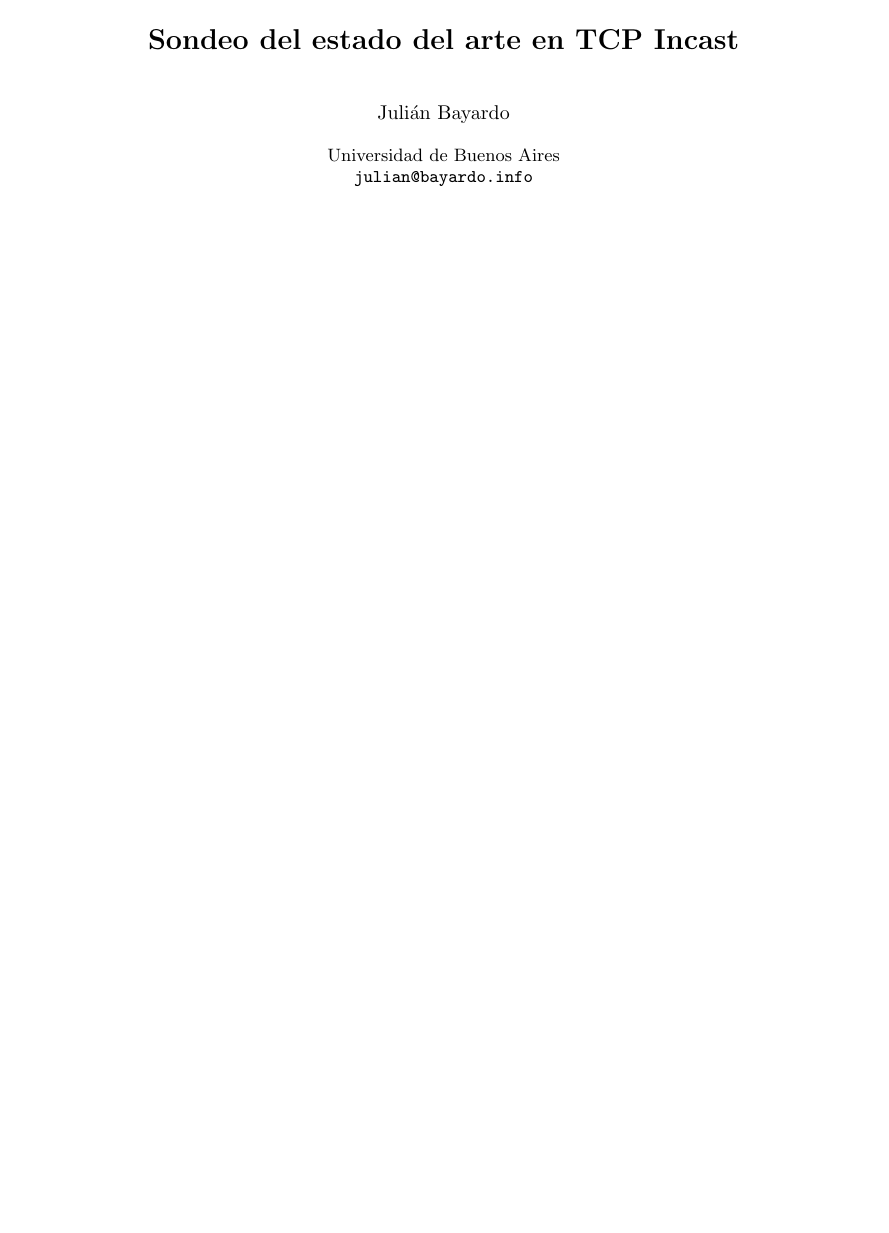
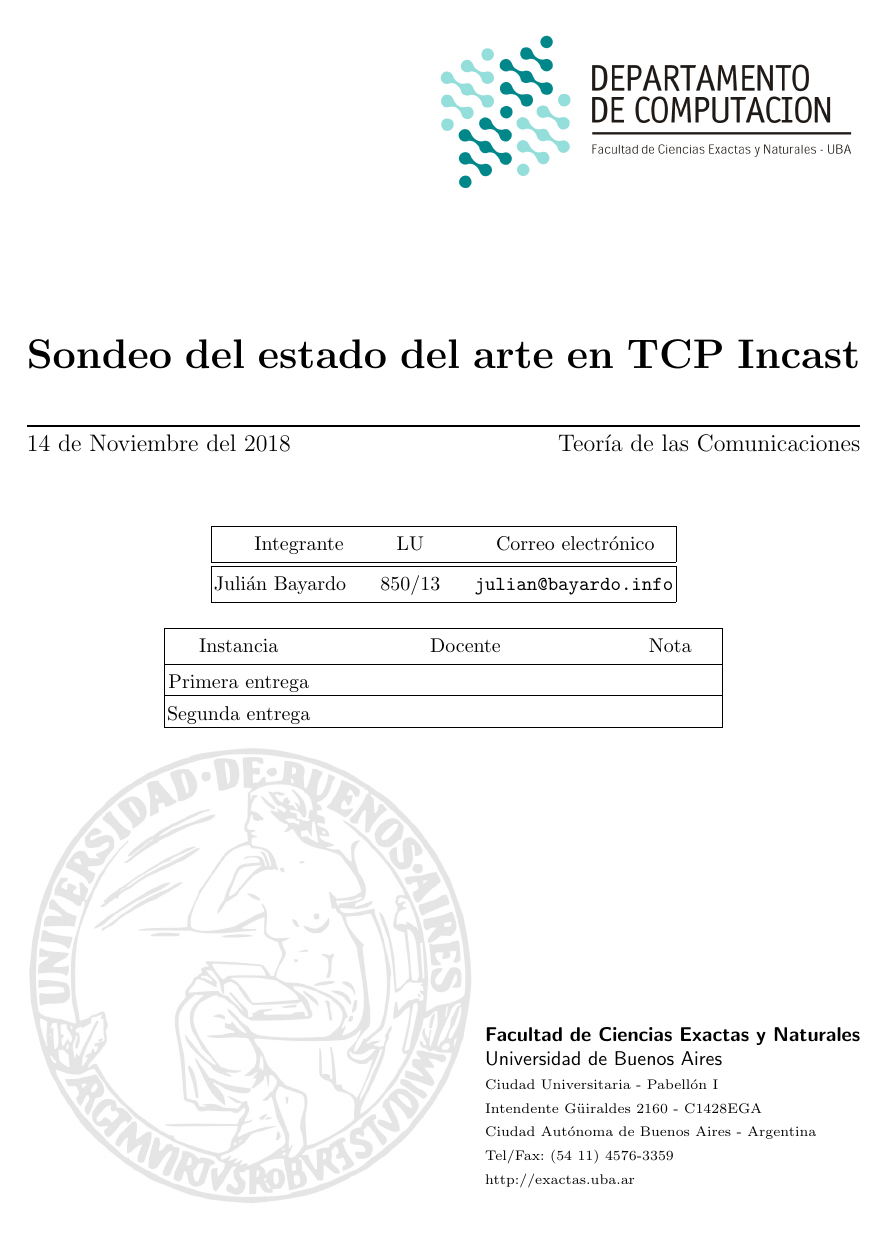
Before and after one commit to jbayardo/redes-tp-final, a LaTeX thesis (bookchapter.tex, which reads caratula/caratula.sty): page 1 of 27. Compiled offline with pdfLaTeX.

Commit message:
Updates from ShareLaTeX

```diff
--- a/bookchapter.tex
+++ b/bookchapter.tex
@@ -12,8 +12,8 @@
 \usepackage{amsmath}
 \usepackage{amssymb}
 
-% Necesario para imágenes
-\usepackage{graphicx}
+% Necesario para imágenes. NOTA: YA SE CARGA EN LA CARATULA
+% \usepackage{graphicx}
 
 % Necesario para URLs
 \usepackage{url}
@@ -64,10 +66,16 @@
 \begin{document}
 
-\mainmatter
+% \mainmatter
 
 \title{Sondeo del estado del arte en TCP Incast}
 \author{Julián Bayardo}
 \institute{Universidad de Buenos Aires\\
 \url{julian@bayardo.info}}
 
+\titulo{Sondeo del estado del arte en TCP Incast}
+\fecha{14 de Noviembre del 2018}
+\materia{Teoría de las Comunicaciones}
+
+\integrante{Julián Bayardo}{850/13}{julian@bayardo.info}
+
 \maketitle
--- /dev/null
+++ b/caratula/caratula.sty
@@ -0,0 +1,301 @@
+% **************************************************************************
+%
+%  Package 'caratula', version 0.3 (para componer caratulas de TPs del DC).
+%
+%  En caso de dudas, problemas o sugerencias sobre este package escribir a
+%  Brian J. Cardiff (bcardif arroba gmail.com).
+%  Nico Rosner (nrosner arroba dc.uba.ar).
+%
+% **************************************************************************
+
+% ----- Informacion sobre el package para el sistema -----------------------
+
+\NeedsTeXFormat{LaTeX2e}
+\ProvidesPackage{caratula/caratula}[2005/08/09 v0.4 Para componer caratulas de TPs del DC]
+\RequirePackage{ifthen}
+\usepackage[pdftex]{graphicx}
+
+% ----- Imprimir un mensajito al procesar un .tex que use este package -----
+
+\typeout{Cargando package 'caratula' v0.4 (2006/09/29)}
+
+% ----- Algunas variables --------------------------------------------------
+
+\let\Materia\relax
+\let\Submateria\relax
+\let\Titulo\relax
+\let\Subtitulo\relax
+\let\Grupo\relax
+\let\Fecha\relax
+\let\Logoimagefile\relax
+\newcommand{\LabelIntegrantes}{}
+\newboolean{showLU}
+\newboolean{showDirectores}
+
+% ----- Comandos para que el usuario defina las variables ------------------
+
+\def\materia#1{\def\Materia{#1}}
+\def\submateria#1{\def\Submateria{#1}}
+\def\titulo#1{\def\Titulo{#1}}
+\def\subtitulo#1{\def\Subtitulo{#1}}
+\def\grupo#1{\def\Grupo{#1}}
+\def\fecha#1{\def\Fecha{#1}}
+\def\logoimagefile#1{\def\Logoimagefile{#1}}
+
+% ----- Token list para los integrantes ------------------------------------
+
+\newtoks\intlist\intlist={}
+
+\newtoks\intlistSinLU\intlistSinLU={}
+
+\newcounter{integrantesCount}
+\setcounter{integrantesCount}{0}
+\newtoks\intTabNombre\intTabNombre={}
+\newtoks\intTabLU\intTabLU={}
+\newtoks\intTabEmail\intTabEmail={}
+
+\newcounter{directoresCount}
+\setcounter{directoresCount}{0}
+\newtoks\direcTabNombre\direcTabNombre={}
+\newtoks\direcTabEmail\direcTabEmail={}
+
+% ----- Comando para que el usuario agregue integrantes --------------------
+
+\def\integrante#1#2#3{%
+    \intlist=\expandafter{\the\intlist\rule{0pt}{1.2em}#1&#2&\tt #3\\[0.2em]}%
+    \intlistSinLU=\expandafter{\the\intlistSinLU\rule{0pt}{1.2em}#1 & \tt #3\\[0.2em]}%
+    %
+    \ifthenelse{\value{integrantesCount} > 0}{%
+        \intTabNombre=\expandafter{\the\intTabNombre & #1}%
+        \intTabLU=\expandafter{\the\intTabLU & #2}%
+        \intTabEmail=\expandafter{\the\intTabEmail & \tt #3}%
+    }{
+        \intTabNombre=\expandafter{\the\intTabNombre #1}%
+        \intTabLU=\expandafter{\the\intTabLU #2}%
+        \intTabEmail=\expandafter{\the\intTabEmail \tt #3}%
+    }%
+    \addtocounter{integrantesCount}{1}%
+}
+
+\def\director#1#2{%
+    \ifthenelse{\value{directoresCount} > 0}{%
+        \direcTabNombre=\expandafter{\the\direcTabNombre & #1}%
+        \direcTabEmail=\expandafter{\the\direcTabEmail & \tt #2}%
+    }{
+        \direcTabNombre=\expandafter{\the\direcTabNombre #1}%
+        \direcTabEmail=\expandafter{\the\direcTabEmail \tt #2}%
+    }%
+    \addtocounter{directoresCount}{1}%
+}
+
+% ----- Macro para generar la tabla de integrantes -------------------------
+
+\newcommand{\tablaCatedra}{\
+    \par\bigskip
+    \begin{tabular}{|ccc|}
+        \hline
+        \rule{0pt}{1.2em}Instancia & Docente & Nota\\[0.2em]
+        \hline
+        \rule{0pt}{1.2em}Primera entrega & \phantom{mmmmmmmmmmmmmmmmmm} & \phantom{mmmmmm} \\
+        \hline
+        \rule{0pt}{1.2em}Segunda entrega & & \\
+        \hline
+    \end{tabular}}
+
+
+\newcommand{\tablaIntegrantes}{\ }
+
+\newcommand{\tablaIntegrantesVertical}{%
+\ifthenelse{\boolean{showLU}}{%
+    \begin{tabular}[t]{| l @{\hspace{4ex}} c @{\hspace{4ex}} l|}
+        \hline
+        \multicolumn{1}{|c}{\rule{0pt}{1.2em} \LabelIntegrantes} & LU &  \multicolumn{1}{c|}{Correo electr\'onico} \\[0.2em]
+        \hline \hline
+        \the\intlist
+        \hline
+    \end{tabular}
+}{
+    \begin{tabular}[t]{| l @{\hspace{4ex}} @{\hspace{4ex}} l|}
+        \hline
+        \multicolumn{1}{|c}{\rule{0pt}{1.2em} \LabelIntegrantes} &  \multicolumn{1}{c|}{Correo electr\'onico} \\[0.2em]
+        \hline \hline
+        \the\intlistSinLU
+        \hline
+    \end{tabular}
+    }%
+}
+
+\newcommand{\tablaIntegrantesHorizontal}{%
+    \begin{tabular}[t]{ *{\value{integrantesCount}}{c} }
+    \the\intTabNombre \\%
+\ifthenelse{\boolean{showLU}}{
+    \the\intTabLU \\%
+}{}
+    \the\intTabEmail %
+    \end{tabular}%
+}
+
+\newcommand{\tablaDirectores}{%
+\ifthenelse{\boolean{showDirectores}}{%
+	\bigskip
+	Directores
+
+	\smallskip
+    \begin{tabular}[t]{ *{\value{directoresCount}}{c} }
+    \the\direcTabNombre \\%
+    \the\direcTabEmail %
+    \end{tabular}%
+}{}%
+}
+
+% ----- Codigo para manejo de errores --------------------------------------
+
+\def\se{\let\ifsetuperror\iftrue}
+\def\ifsetuperror{%
+    \let\ifsetuperror\iffalse
+    \ifx\Materia\relax\se\errhelp={Te olvidaste de proveer una \materia{}.}\fi
+    \ifx\Titulo\relax\se\errhelp={Te olvidaste de proveer un \titulo{}.}\fi
+    \edef\mlist{\the\intlist}\ifx\mlist\empty\se%
+    \errhelp={Tenes que proveer al menos un \integrante{nombre}{lu}{email}.}\fi
+    \expandafter\ifsetuperror}
+
+
+% ----- \maketitletxt correspondiente a la versi�n v0.2.1 (texto v0.2 + fecha ) ---------
+
+\def\maketitletxt{%
+    \ifsetuperror\errmessage{Faltan datos de la caratula! Ingresar 'h' para mas informacion.}\fi
+    \thispagestyle{empty}
+    \begin{center}
+    \vspace*{\stretch{2}}
+    {\LARGE\textbf{\Materia}}\\[1em]
+    \ifx\Submateria\relax\else{\Large \Submateria}\\[0.5em]\fi
+    \ifx\Fecha\relax\else{\Large \Fecha}\\[0.5em]\fi
+    \par\vspace{\stretch{1}}
+    {\large Departamento de Computaci\'on}\\[0.5em]
+    {\large Facultad de Ciencias Exactas y Naturales}\\[0.5em]
+    {\large Universidad de Buenos Aires}
+    \par\vspace{\stretch{3}}
+    {\Large \textbf{\Titulo}}\\[0.8em]
+    {\Large \Subtitulo}
+    \par\vspace{\stretch{3}}
+    \ifx\Grupo\relax\else\textbf{\Grupo}\par\bigskip\fi
+    \tablaIntegrantes
+    \tablaCatedra
+    \end{center}
+    \vspace*{\stretch{3}}
+    \newpage}
+
+% ----- \maketitletxtlogo correspondiente v0.2.1 (texto con fecha y logo) ---------
+
+\def\maketitletxtlogo{%
+    \ifsetuperror\errmessage{Faltan datos de la caratula! Ingresar 'h' para mas informacion.}\fi
+    \thispagestyle{empty}
+    \begin{center}
+    \ifx\Logoimagefile\relax\else\includegraphics{\Logoimagefile}\fi \hfill \includegraphics{caratula/logo_dc.jpg}\\[1em]
+    \vspace*{\stretch{2}}
+    {\LARGE\textbf{\Materia}}\\[1em]
+    \ifx\Submateria\relax\else{\Large \Submateria}\\[0.5em]\fi
+    \ifx\Fecha\relax\else{\large \Fecha}\\[0.5em]\fi
+    \par\vspace{\stretch{1}}
+    {\large Departamento de Computaci\'on}\\[0.5em]
+    {\large Facultad de Ciencias Exactas y Naturales}\\[0.5em]
+    {\large Universidad de Buenos Aires}
+    \par\vspace{\stretch{3}}
+    {\Large \textbf{\Titulo}}\\[0.8em]
+    {\Large \Subtitulo}
+    \par\vspace{\stretch{3}}
+    \ifx\Grupo\relax\else\textbf{\Grupo}\par\bigskip\fi
+    \tablaIntegrantes
+    \end{center}
+    \vspace*{\stretch{4}}
+    \newpage}
+
+% ----- \maketitlegraf correspondiente a la versi�n v0.3 (gr�fica) -------------
+
+\def\maketitlegraf{%
+    \ifsetuperror\errmessage{Faltan datos de la caratula! Ingresar 'h' para mas informacion.}\fi
+%
+    \thispagestyle{empty}
+
+    \ifx\Logoimagefile\relax\else\includegraphics{\Logoimagefile}\fi \hfill \includegraphics{caratula/logo_dc.jpg}
+
+    \vspace*{.12 \textheight}
+
+    \noindent \textbf{\huge \Titulo}  \medskip \\
+    \ifx\Subtitulo\relax\else\noindent\textbf{\large \Subtitulo} \\ \fi%
+    \noindent \rule{\textwidth}{1 pt}
+
+    {\noindent\large\Fecha \hspace*\fill \Materia} \\
+    \ifx\Submateria\relax\else{\noindent \hspace*\fill \Submateria}\fi%
+
+    \medskip%
+    \begin{center}
+        \ifx\Grupo\relax\else\textbf{\Grupo}\par\bigskip\fi
+        \tablaIntegrantes
+
+        \tablaDirectores
+
+        \tablaCatedra
+    \end{center}%
+    \vfill%
+%
+    \begin{minipage}[t]{\textwidth}
+        \begin{minipage}[t]{.55 \textwidth}
+            \includegraphics{caratula/logo_uba.jpg}
+        \end{minipage}%%
+        \begin{minipage}[b]{.45 \textwidth}
+            \textbf{\textsf{Facultad de Ciencias Exactas y Naturales}} \\
+            \textsf{Universidad de Buenos Aires} \\
+            {\scriptsize %
+            Ciudad Universitaria - Pabell\'on I \\
+                Intendente G\"uiraldes 2160 - C1428EGA \\
+            Ciudad Aut\'onoma de Buenos Aires - Argentina \\
+                Tel/Fax: (54 11) 4576-3359 \\
+            http://exactas.uba.ar \\
+            }
+        \end{minipage}
+    \end{minipage}%
+%
+    \newpage}
+
+% ----- Reemplazamos el comando \maketitle de LaTeX con el nuestro ---------
+\renewcommand{\maketitle}{\maketitlegraf}
+
+% ----- Dependiendo de las opciones ---------
+%
+% opciones:
+%   txt     : caratula solo texto.
+%   txtlogo : caratula txt con logo del DC y del grupo (opcional).
+%   graf    : (default) caratula grafica con logo del DC, UBA y del grupo (opcional).
+%
+\@makeother\*% some package redefined it as a letter (as color.sty)
+%
+% Layout general de la caratula
+%
+\DeclareOption{txt}{\renewcommand{\maketitle}{\maketitletxt}}
+\DeclareOption{txtlogo}{\renewcommand{\maketitle}{\maketitletxtlogo}}
+\DeclareOption{graf}{\renewcommand{\maketitle}{\maketitlegraf}}
+%
+% Etiqueta Autores o Integrantes
+%
+\DeclareOption{integrante}{\renewcommand{\LabelIntegrantes}{Integrante}}
+\DeclareOption{autor}{\renewcommand{\LabelIntegrantes}{Autor}}
+%
+% Formato tabla de integrantes
+%
+\DeclareOption{intVert}{\renewcommand{\tablaIntegrantes}{\tablaIntegrantesVertical}}
+\DeclareOption{intHoriz}{\renewcommand{\tablaIntegrantes}{\tablaIntegrantesHorizontal}}
+\DeclareOption{conLU}{\setboolean{showLU}{true}}
+\DeclareOption{sinLU}{\setboolean{showLU}{false}}
+\DeclareOption{showDirectores}{\setboolean{showDirectores}{true}}
+\DeclareOption{hideDirectores}{\setboolean{showDirectores}{false}}
+%
+% Opciones predeterminadas
+%
+\ExecuteOptions{intVert}%
+\ExecuteOptions{graf}%
+\ExecuteOptions{integrante}%
+\ExecuteOptions{conLU}%
+\ExecuteOptions{hideDirectores}%
+%
+\ProcessOptions\relax
```
Also changed, not shown: caratula/logo_dc.jpg (added), caratula/logo_uba.jpg (added), bookchapter.tex (5 more changed lines).
